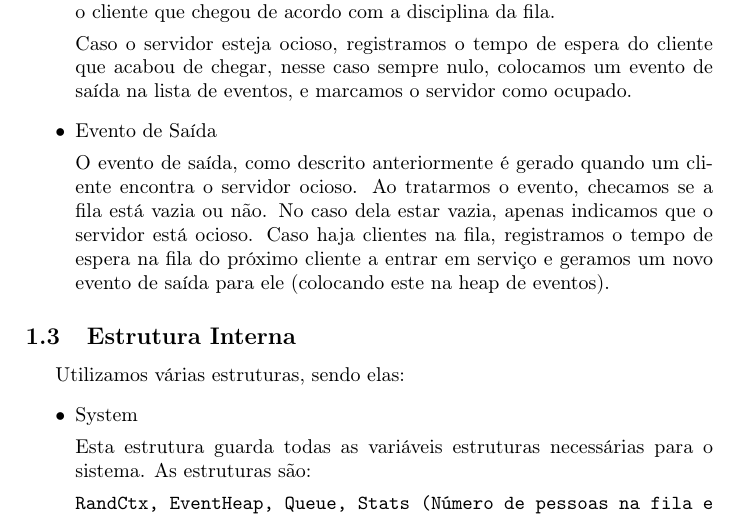
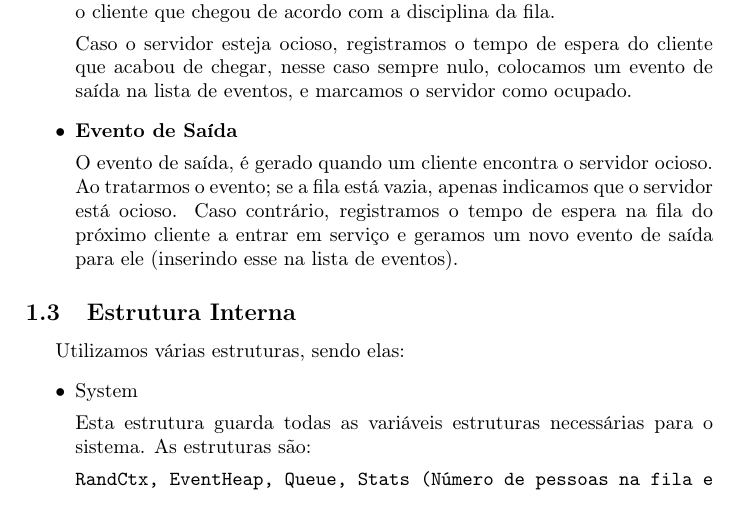
Before and after one commit to PolyTadeu/TrabFinalAD, a LaTeX document (relatorio/relatorio.tex): part of page 2 of 13, cut so that both start at the same text. Compiled offline with pdfLaTeX.

Commit message:
Revisão 1.2 Eventos: Evento Saída

```diff
--- a/relatorio/relatorio.tex
+++ b/relatorio/relatorio.tex
@@ -108,11 +108,20 @@ Foram escolhidos dois tipos de evento:
         colocamos um evento de saída na lista de eventos,
         e marcamos o servidor como ocupado.
 
-    \item Evento de Saída
+    \item \textbf{Evento de Saída}
 
         O evento de saída,
-        como descrito anteriormente é gerado quando um cliente encontra o servidor ocioso. Ao tratarmos o evento, checamos se a fila está vazia ou não. No caso dela estar vazia, apenas indicamos que o servidor está ocioso. Caso haja clientes na fila, registramos o tempo de espera na fila do próximo cliente a entrar em serviço e geramos um novo evento de saída para ele (colocando este na heap de eventos).
+        é gerado quando um cliente encontra o servidor ocioso.
+        Ao tratarmos o evento;
+        se a fila está vazia,
+        apenas indicamos que o servidor está ocioso.
+        Caso contrário,
+        registramos o tempo de espera na fila
+        do próximo cliente a entrar em serviço
+        e geramos um novo evento de saída para ele
+        (inserindo esse na lista de eventos).
 \end{itemize}
+
 \subsection{Estrutura Interna}
 Utilizamos várias estruturas, sendo elas:
 \begin{itemize}
```
